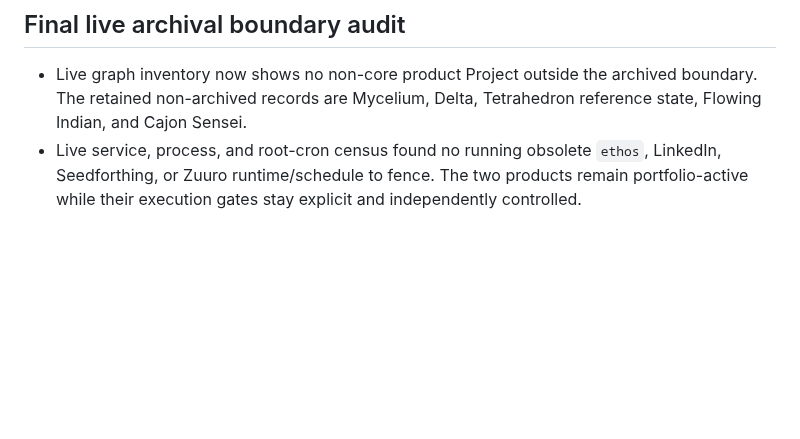
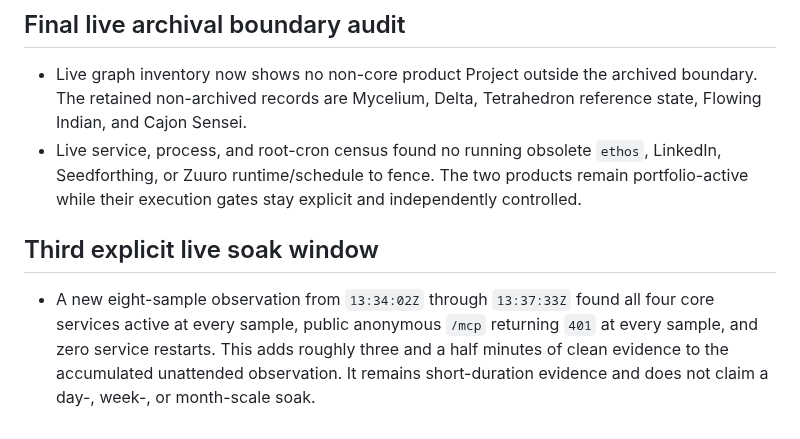
Before and after one commit to kagrawal29/seedforth, a Markdown page: architecture/upgrade/execution-ledger.md, the part around the change. GitHub-like rendering; blank space fills up the shorter version.

Commit message:
Record third live soak window

```diff
--- a/architecture/upgrade/execution-ledger.md
+++ b/architecture/upgrade/execution-ledger.md
@@ -1614,3 +1614,12 @@ actions disabled until their authority and postconditions are implemented.
   `ethos`, LinkedIn, Seedforthing, or Zuuro runtime/schedule to fence. The two
   products remain portfolio-active while their execution gates stay explicit
   and independently controlled.
+
+## Third explicit live soak window
+
+- A new eight-sample observation from `13:34:02Z` through `13:37:33Z` found
+  all four core services active at every sample, public anonymous `/mcp`
+  returning `401` at every sample, and zero service restarts. This adds roughly
+  three and a half minutes of clean evidence to the accumulated unattended
+  observation. It remains short-duration evidence and does not claim a
+  day-, week-, or month-scale soak.
```
